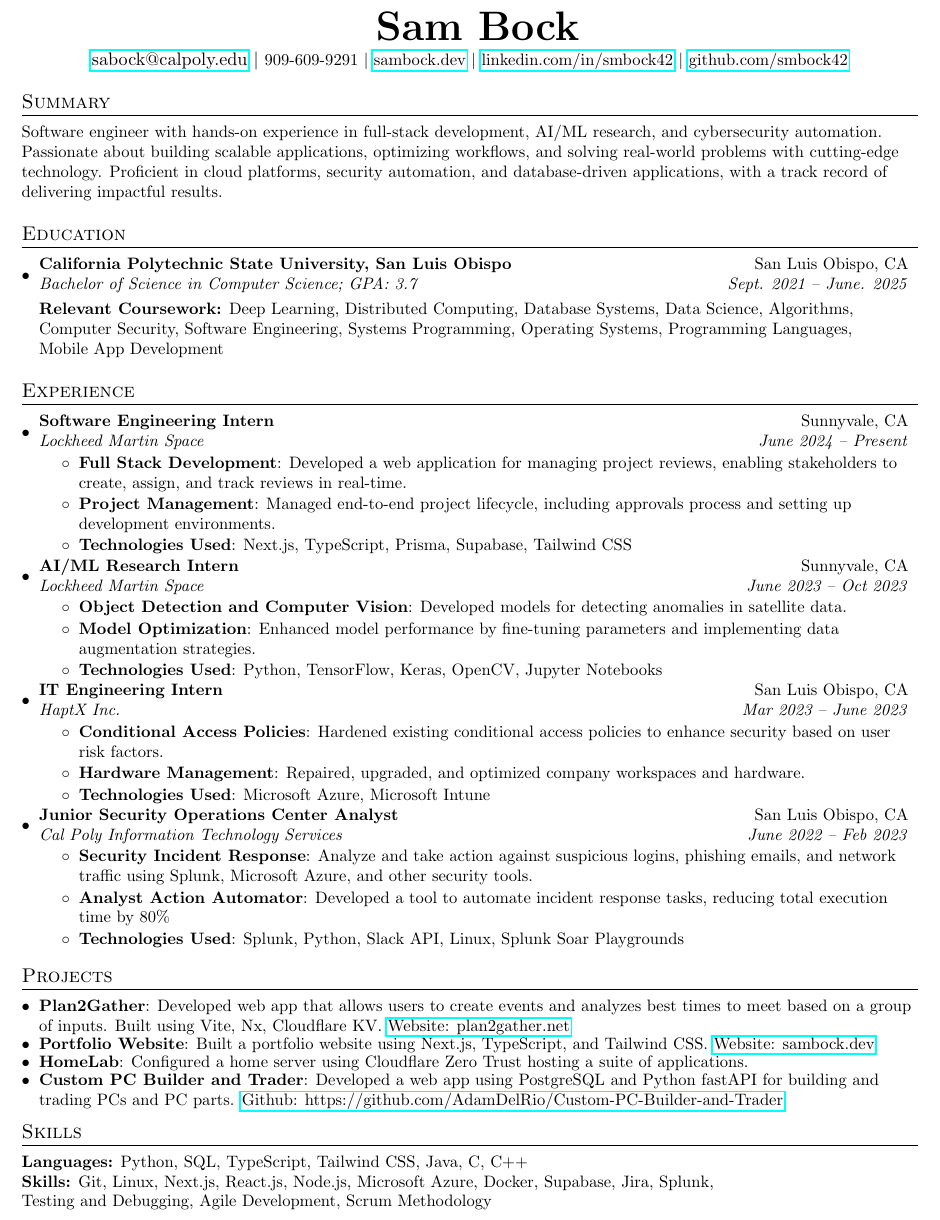
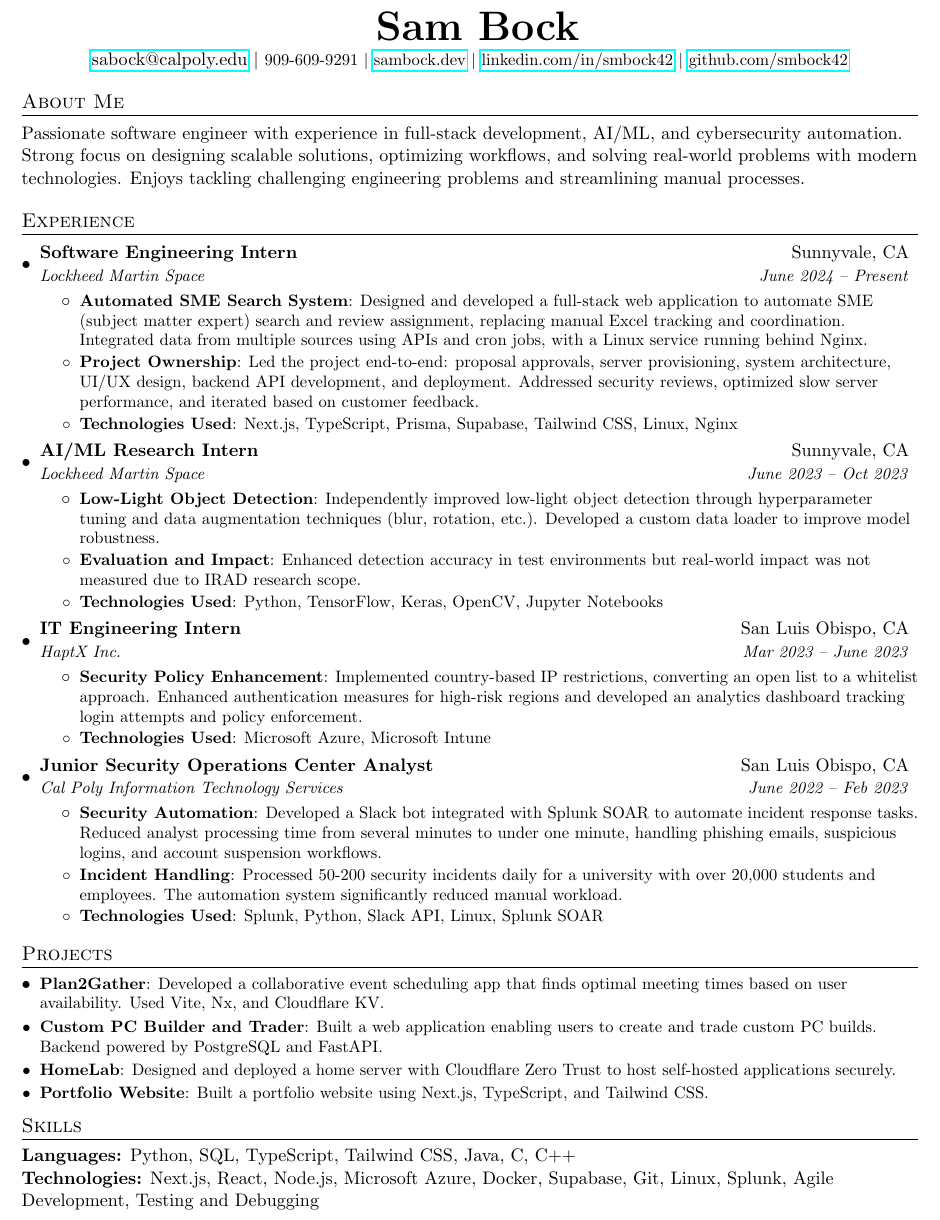
Before and after one commit to smbock42/resume, a LaTeX CV (resume.tex): part of the page, cut so that both start at the same text. Compiled offline with pdfLaTeX.

Commit message:
New resume!

```diff
--- a/resume.tex
+++ b/resume.tex
@@ -56,17 +55,8 @@
     \end{tabular*}\vspace{-5pt}
 }
 
-\newcommand{\resumeCampusInvolvement}[3]{
-  \item
-    \begin{tabular*}{0.97\textwidth}{l@{\extracolsep{\fill}}r}
-      \textbf{#1}, #2 & #3 \\
-    \end{tabular*}\vspace{-5pt}
-}
-
 \newcommand{\resumeSubItem}[2]{\resumeItem{#1}{#2}\vspace{-4pt}}
-
 \renewcommand{\labelitemii}{$\circ$}
-
 \newcommand{\resumeSubHeadingListStart}{\begin{itemize}[leftmargin=*]}
 \newcommand{\resumeSubHeadingListEnd}{\end{itemize}}
 \newcommand{\resumeItemListStart}{\begin{itemize}}
@@ -75,31 +65,17 @@
 %-------------------------------------------
 %%%%%%  CV STARTS HERE  %%%%%%%%%%%%%%%%%%%%%%%%%%%%
 
-
 \begin{document}
-
 
 %----------HEADING-----------------
 \begin{center}
   \textbf{\Huge \ \scshape Sam Bock} \\ \vspace{3pt}
    \href{mailto:sabock@calpoly.edu}{sabock@calpoly.edu} $|$ \small 909-609-9291 $|$ \href{https://www.sambock.dev}{sambock.dev} $|$ \href{https://www.linkedin.com/in/smbock42}{linkedin.com/in/smbock42} $|$ \href{https://www.github.com/smbock42}{github.com/smbock42}
-
 \end{center}
 
-%-----------SUMMARY-----------------
-\section{Summary}
-\small{Software engineer with hands-on experience in full-stack development, AI/ML research, and cybersecurity automation. Passionate about building scalable applications, optimizing workflows, and solving real-world problems with cutting-edge technology. Proficient in cloud platforms, security automation, and database-driven applications, with a track record of delivering impactful results.}
-
-
-%-----------EDUCATION-----------------
-\section{Education}
-  \resumeSubHeadingListStart
-    \resumeSubheading
-      {California Polytechnic State University, San Luis Obispo}{San Luis Obispo, CA}
-      {Bachelor of Science in Computer Science;  GPA: 3.7}{Sept. 2021 -- June. 2025}\\[3mm]
-      \textbf{Relevant Coursework:} Deep Learning, Distributed Computing, Database Systems, Data Science, Algorithms, Computer Security, Software Engineering, Systems Programming, Operating Systems, Programming Languages, \\Mobile App Development
-  \resumeSubHeadingListEnd
-
+%-----------ABOUT ME-----------------
+\section{About Me}
+Passionate software engineer with experience in full-stack development, AI/ML, and cybersecurity automation. Strong focus on designing scalable solutions, optimizing workflows, and solving real-world problems with modern technologies. Enjoys tackling challenging engineering problems and streamlining manual processes.
 
 %-----------EXPERIENCE-----------------
 \section{Experience}
@@ -109,71 +85,61 @@
       {Software Engineering Intern}{Sunnyvale, CA}
       {Lockheed Martin Space}{June 2024 -- Present}
       \resumeItemListStart
-        \resumeItem{Full Stack Development}
-          {Developed a web application for managing project reviews, enabling stakeholders to create, assign, and track reviews in real-time.}
-        \resumeItem{Project Management}
-          {Managed end-to-end project lifecycle, including approvals process and setting up development environments.}
+        \resumeItem{Automated SME Search System}
+          {Designed and developed a full-stack web application to automate SME (subject matter expert) search and review assignment, replacing manual Excel tracking and coordination. Integrated data from multiple sources using APIs and cron jobs, with a Linux service running behind Nginx.}
+        \resumeItem{Project Ownership}
+          {Led the project end-to-end: proposal approvals, server provisioning, system architecture, UI/UX design, backend API development, and deployment. Addressed security reviews, optimized slow server performance, and iterated based on customer feedback.}
         \resumeItem{Technologies Used}
-          {Next.js, TypeScript, Prisma, Supabase, Tailwind CSS}
+          {Next.js, TypeScript, Prisma, Supabase, Tailwind CSS, Linux, Nginx}
       \resumeItemListEnd
 
-      \resumeSubheading
+    \resumeSubheading
       {AI/ML Research Intern}{Sunnyvale, CA}
       {Lockheed Martin Space}{June 2023 -- Oct 2023}
       \resumeItemListStart
-        \resumeItem{Object Detection and Computer Vision}
-          {Developed models for detecting anomalies in satellite data.}
-        \resumeItem{Model Optimization}
-          {Enhanced model performance by fine-tuning parameters and implementing data augmentation strategies.}
+        \resumeItem{Low-Light Object Detection}
+          {Independently improved low-light object detection through hyperparameter tuning and data augmentation techniques (blur, rotation, etc.). Developed a custom data loader to improve model robustness.}
+        \resumeItem{Evaluation and Impact}
+          {Enhanced detection accuracy in test environments but real-world impact was not measured due to IRAD research scope.}
         \resumeItem{Technologies Used}
           {Python, TensorFlow, Keras, OpenCV, Jupyter Notebooks}
       \resumeItemListEnd
 
-      \resumeSubheading
+    \resumeSubheading
       {IT Engineering Intern}{San Luis Obispo, CA}
       {HaptX Inc.}{Mar 2023 -- June 2023}
       \resumeItemListStart
-        \resumeItem{Conditional Access Policies}
-          {Hardened existing conditional access policies to enhance security based on user risk factors.}
-        \resumeItem{Hardware Management}{Repaired, upgraded, and optimized company workspaces and hardware.}
+        \resumeItem{Security Policy Enhancement}
+          {Implemented country-based IP restrictions, converting an open list to a whitelist approach. Enhanced authentication measures for high-risk regions and developed an analytics dashboard tracking login attempts and policy enforcement.}
         \resumeItem{Technologies Used}
           {Microsoft Azure, Microsoft Intune}
-
       \resumeItemListEnd
 
     \resumeSubheading
       {Junior Security Operations Center Analyst}{San Luis Obispo, CA}
       {Cal Poly Information Technology Services}{June 2022 -- Feb 2023}
       \resumeItemListStart
-        \resumeItem{Security Incident Response}
-          {Analyze and take action against suspicious logins, phishing emails, and network traffic using Splunk, Microsoft Azure, and other security tools.}
-        \resumeItem{Analyst Action Automator}
-          {Developed a tool to automate incident response tasks, reducing total execution time by 80\%}
-        \resumeItem{Technologies Used}{Splunk, Python, Slack API, Linux, Splunk Soar Playgrounds}
-
-
+        \resumeItem{Security Automation}
+          {Developed a Slack bot integrated with Splunk SOAR to automate incident response tasks. Reduced analyst processing time from several minutes to under one minute, handling phishing emails, suspicious logins, and account suspension workflows.}
+        \resumeItem{Incident Handling}
+          {Processed 50-200 security incidents daily for a university with over 20,000 students and employees. The automation system significantly reduced manual workload.}
+        \resumeItem{Technologies Used}{Splunk, Python, Slack API, Linux, Splunk SOAR}
       \resumeItemListEnd
 
-
-
   \resumeSubHeadingListEnd
-
 
 %-----------PROJECTS-----------------
 \section{Projects}
   \resumeSubHeadingListStart
-    \resumeSubItem{Plan2Gather}{Developed web app that allows users to create events and analyzes best times to meet based on a group of inputs. Built using Vite, Nx, Cloudflare KV. \href{https://plan2gather.net}{Website: plan2gather.net} }
-    \resumeSubItem{Portfolio Website}{Built a portfolio website using Next.js, TypeScript, and Tailwind CSS. \href{https://sambock.dev}{Website: sambock.dev}}
-    \resumeSubItem{HomeLab}{Configured a home server using Cloudflare Zero Trust hosting a suite of applications.}
-    \resumeSubItem{Custom PC Builder and Trader}{Developed a web app using PostgreSQL and Python fastAPI for building and trading PCs and PC parts. \href{https://github.com/AdamDelRio/Custom-PC-Builder-and-Trader}{Github: https://github.com/AdamDelRio/Custom-PC-Builder-and-Trader}}
-
+    \resumeSubItem{Plan2Gather}{Developed a collaborative event scheduling app that finds optimal meeting times based on user availability. Used Vite, Nx, and Cloudflare KV.}
+    \resumeSubItem{Custom PC Builder and Trader}{Built a web application enabling users to create and trade custom PC builds. Backend powered by PostgreSQL and FastAPI.}
+    \resumeSubItem{HomeLab}{Designed and deployed a home server with Cloudflare Zero Trust to host self-hosted applications securely.}
+    \resumeSubItem{Portfolio Website}{Built a portfolio website using Next.js, TypeScript, and Tailwind CSS.}
   \resumeSubHeadingListEnd
 
 %--------PROGRAMMING SKILLS------------
 \section{Skills}
+\textbf{Languages:} Python, SQL, TypeScript, Tailwind CSS, Java, C, C++\\
+\textbf{Technologies:} Next.js, React, Node.js, Microsoft Azure, Docker, Supabase, Git, Linux, Splunk, Agile Development, Testing and Debugging
 
-\textbf{Languages:} Python, SQL, TypeScript, Tailwind CSS, Java, C, C++\\
-\textbf{Skills:} Git, Linux, Next.js, React.js, Node.js, Microsoft Azure, Docker, Supabase, Jira, Splunk,\\ Testing and Debugging, Agile Development, Scrum Methodology
-
-%-------------------------------------------
 \end{document}
```
Also changed, not shown: resume.pdf, resume.tex (1 more changed lines).
